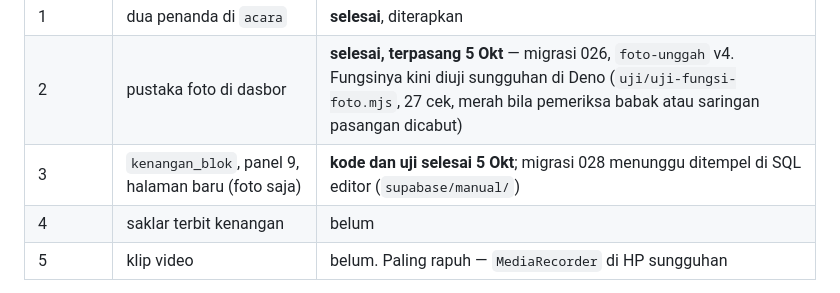
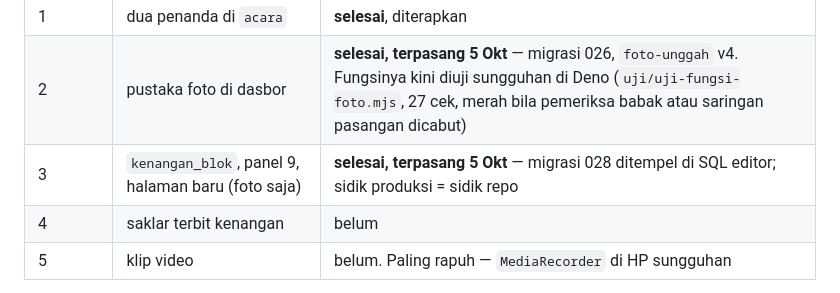
Before and after one commit to rianaditro/undangan-digital-rian-aini, a Markdown page: docs/laporan-dev-dan-rencana.md, the part around the change. Drawn GitHub-style.

Commit message:
Laporan: 028 terpasang, produksi identik dengan repo
Co-Authored-By: Claude Opus 5.5 <noreply@anthropic.com>
Claude-Session: https://claude.ai/code/session_017t8XJ6pJh7buxLWPsnPoee

```diff
--- a/docs/laporan-dev-dan-rencana.md
+++ b/docs/laporan-dev-dan-rencana.md
@@ -254,7 +254,7 @@ Lanjutan `docs/kenangan.md`:
 |---|---|---|
 | 1 | dua penanda di `acara` | **selesai**, diterapkan |
 | 2 | pustaka foto di dasbor | **selesai, terpasang 5 Okt** — migrasi 026, `foto-unggah` v4. Fungsinya kini diuji sungguhan di Deno (`uji/uji-fungsi-foto.mjs`, 27 cek, merah bila pemeriksa babak atau saringan pasangan dicabut) |
-| 3 | `kenangan_blok`, panel 9, halaman baru (foto saja) | **kode dan uji selesai 5 Okt**; migrasi 028 menunggu ditempel di SQL editor (`supabase/manual/`) |
+| 3 | `kenangan_blok`, panel 9, halaman baru (foto saja) | **selesai, terpasang 5 Okt** — migrasi 028 ditempel di SQL editor; sidik produksi = sidik repo |
 | 4 | saklar terbit kenangan | belum |
 | 5 | klip video | belum. Paling rapuh — `MediaRecorder` di HP sungguhan |
 
```
